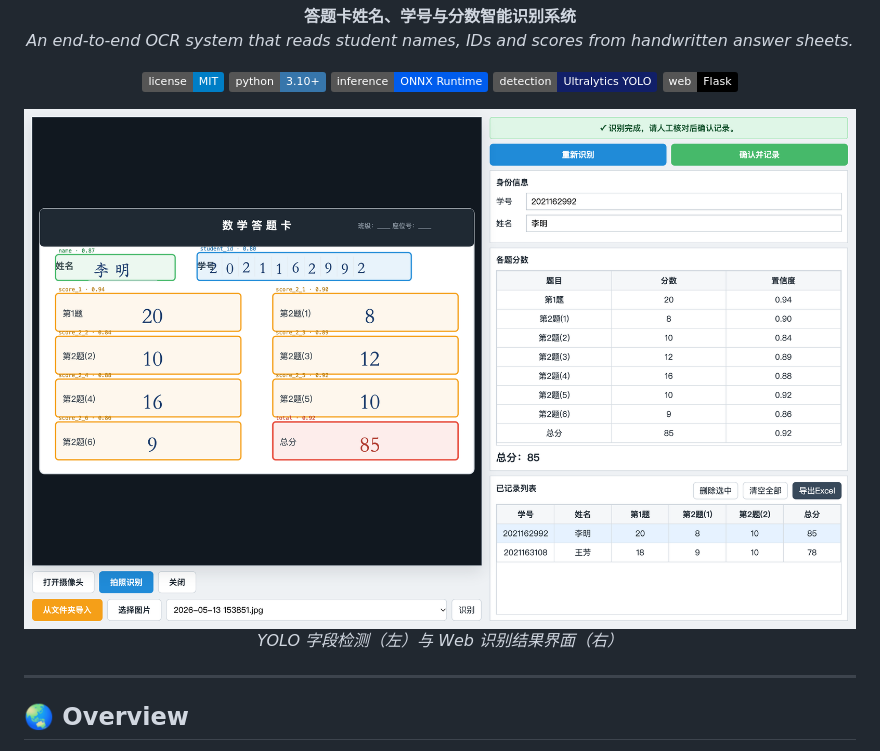
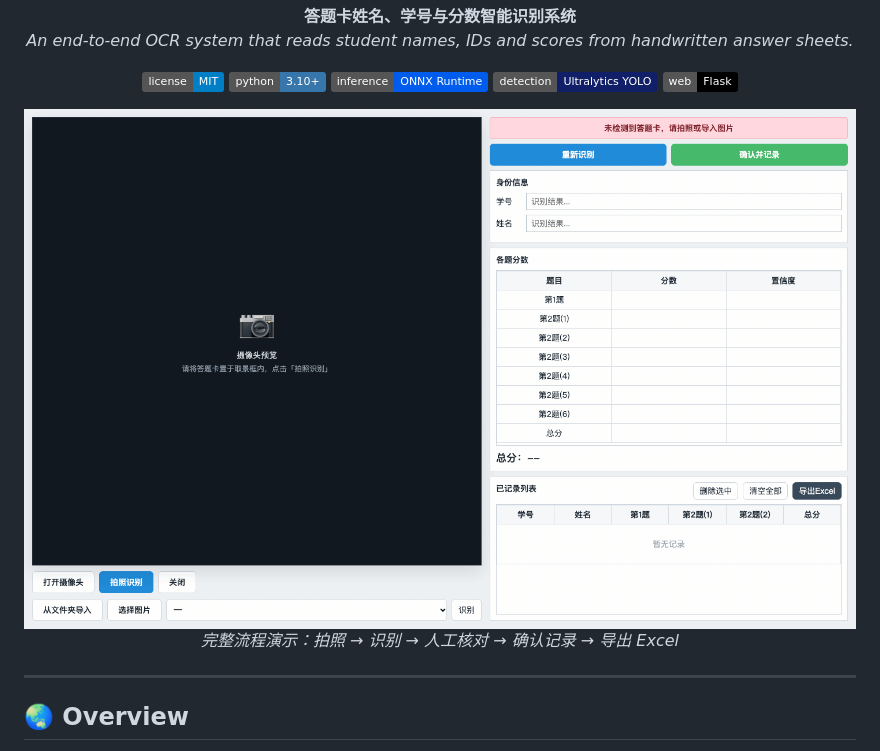
Before and after one commit to Nothings2Seeyeyeye/answer-sheet-ocr, a Markdown page: README.md, the part around the change. Rendered like a GitHub page; pictures changed too: assets/demo.gif (added), assets/demo.png (deleted); badges without logos.

Commit message:
docs: replace static screenshot with animated demo GIF (capture → recognize → record → export)

```diff
--- a/README.md
+++ b/README.md
@@ -15,9 +15,9 @@
 </div>
 
 <p align="center">
-  <img src="assets/demo.png" alt="答题卡识别系统演示：YOLO 字段检测 + 分字段识别 + Web 界面" width="100%" />
+  <img src="assets/demo.gif" alt="答题卡识别系统完整流程演示" width="100%" />
   <br/>
-  <em>YOLO 字段检测（左）与 Web 识别结果界面（右）</em>
+  <em>完整流程演示：拍照 → 识别 → 人工核对 → 确认记录 → 导出 Excel</em>
 </p>
 
 ---
```
